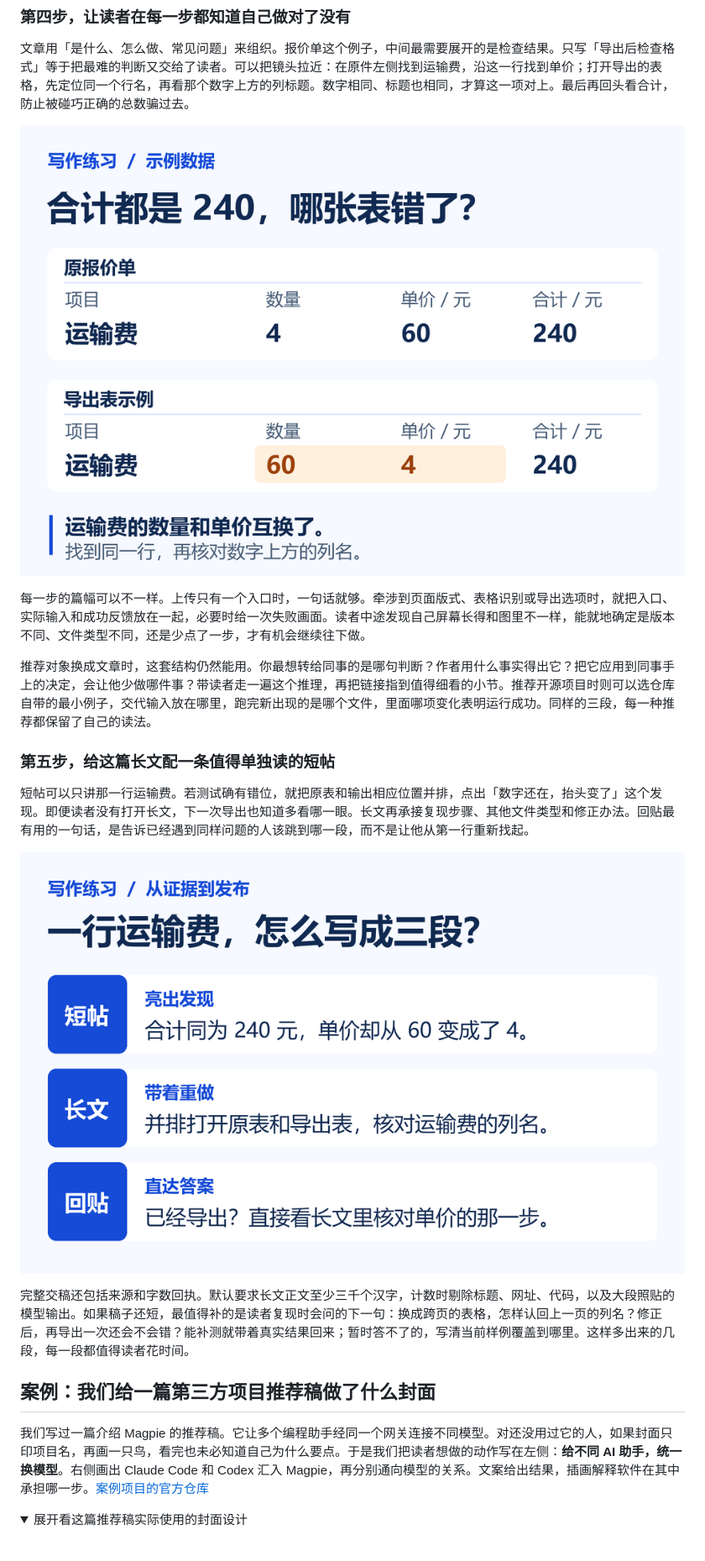
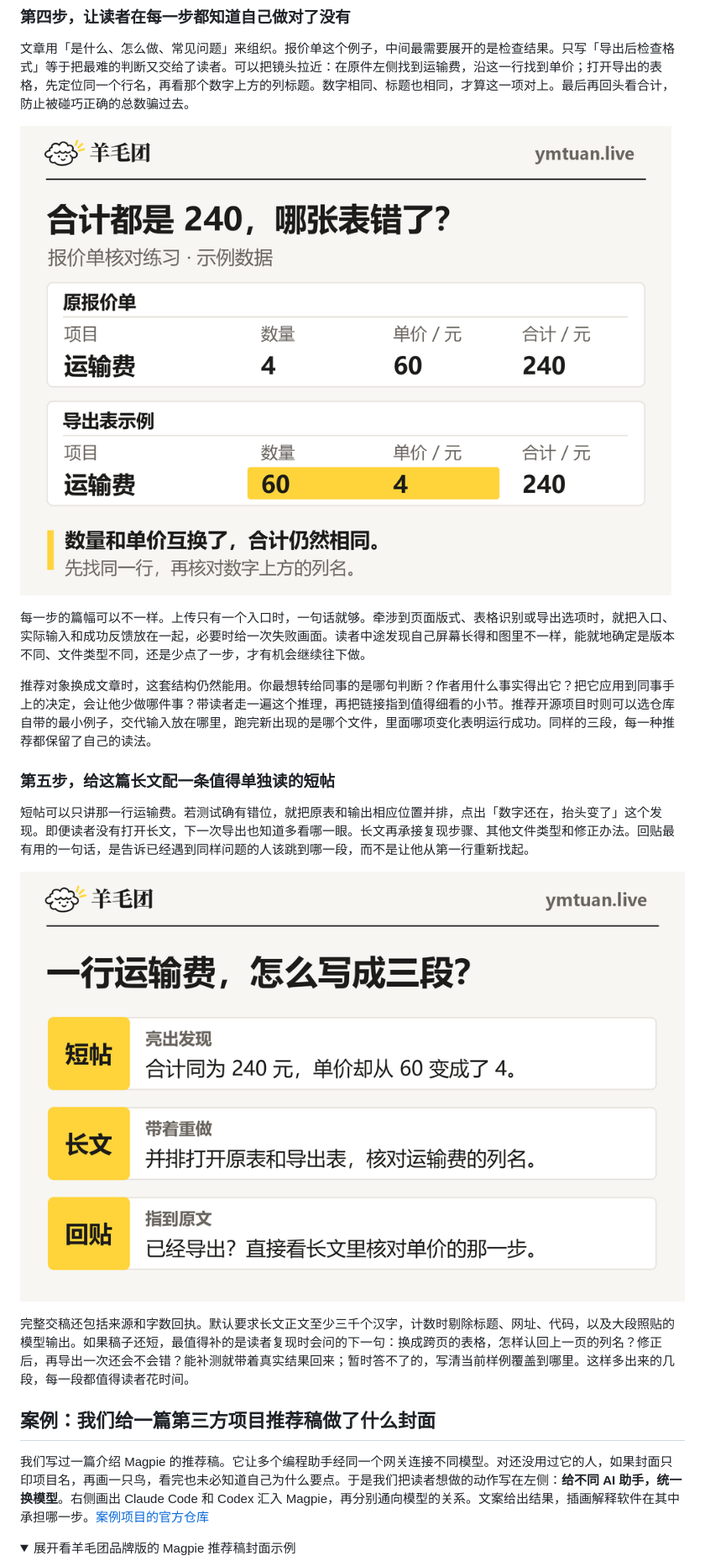
Before and after one commit to PigeonAI-Yang/x-article-creator, a Markdown page: README.md, the part around the change. Shown at 84% size. GitHub-like rendering; pictures changed too: assets/quote-columns.png, assets/short-long-reply.png; folded sections open.

Commit message:
design: apply the approved Yangmao identity to the skill and README artwork

```diff
--- a/README.md
+++ b/README.md
@@ -73,7 +73,7 @@ git clone https://github.com/PigeonAI-Yang/x-article-creator.git
 我们写过一篇介绍 Magpie 的推荐稿。它让多个编程助手经同一个网关连接不同模型。对还没用过它的人，如果封面只印项目名，再画一只鸟，看完也未必知道自己为什么要点。于是我们把读者想做的动作写在左侧：**给不同 AI 助手，统一换模型**。右侧画出 Claude Code 和 Codex 汇入 Magpie，再分别通向模型的关系。文案给出结果，插画解释软件在其中承担哪一步。[案例项目的官方仓库](https://github.com/yetone/magpie)
 
 <details>
-<summary>展开看这篇推荐稿实际使用的封面设计</summary>
+<summary>展开看羊毛团品牌版的 Magpie 推荐稿封面示例</summary>
 
 ![第三方项目推荐稿的封面设计，两个 AI 助手通过 Magpie 网关连接不同模型](assets/magpie-cover.png)
 
```
Also changed, not shown: SKILL.md (+1 -1 lines), assets/magpie-cover.png, assets/writing-skill-cover.png.
